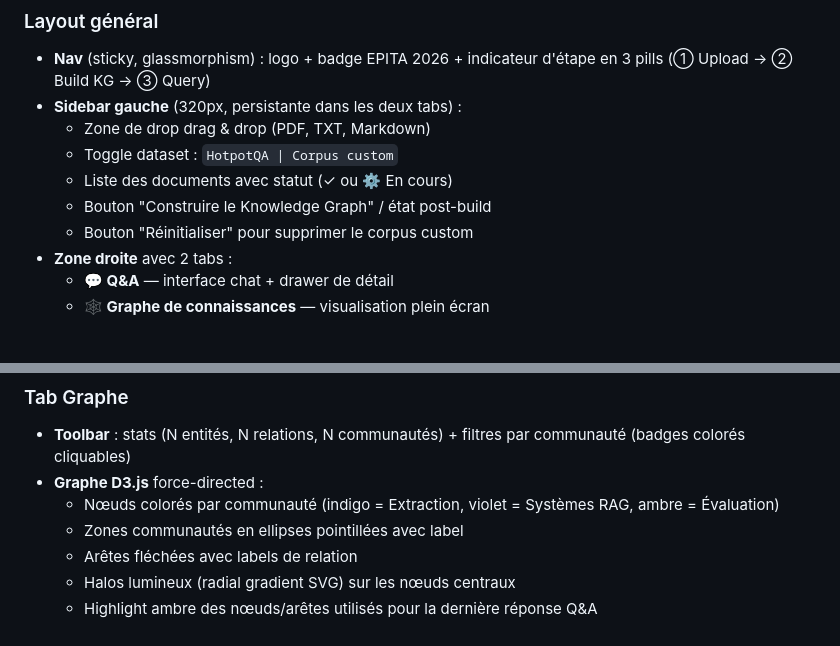
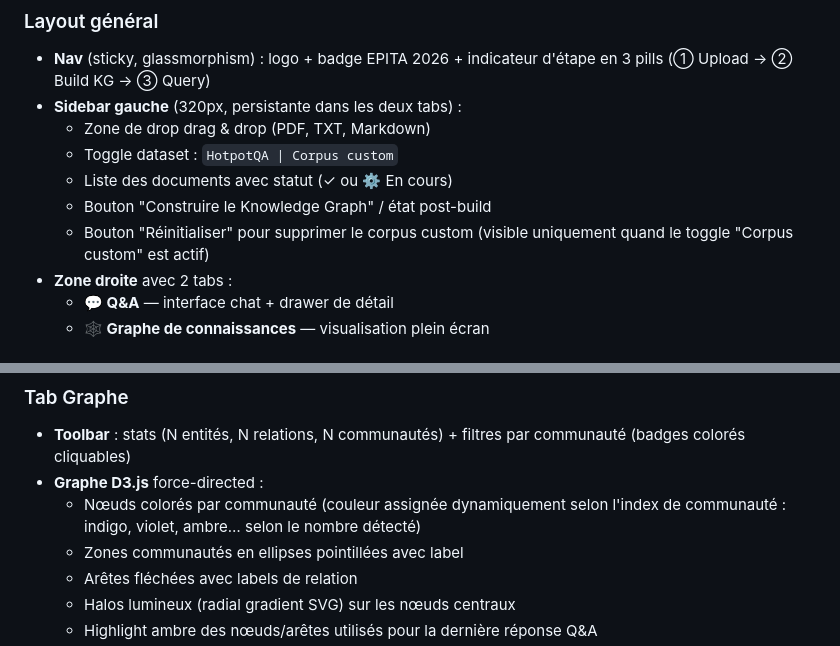
Before and after one commit to Pauwit/symbolic-graphrag, a Markdown page: docs/2026-06-13-G3-graphrag-design.md, 2 parts joined by grey strips. GitHub-like rendering.

```diff
--- a/docs/2026-06-13-G3-graphrag-design.md
+++ b/docs/2026-06-13-G3-graphrag-design.md
@@ -152,7 +153,7 @@ PipelineResult(
   - Toggle dataset : `HotpotQA | Corpus custom`
   - Liste des documents avec statut (✓ ou ⚙ En cours)
   - Bouton "Construire le Knowledge Graph" / état post-build
-  - Bouton "Réinitialiser" pour supprimer le corpus custom
+  - Bouton "Réinitialiser" pour supprimer le corpus custom (visible uniquement quand le toggle "Corpus custom" est actif)
 - **Zone droite** avec 2 tabs :
   - **💬 Q&A** — interface chat + drawer de détail
   - **🕸 Graphe de connaissances** — visualisation plein écran
@@ -171,7 +172,7 @@ PipelineResult(
 ### Tab Graphe
 - **Toolbar** : stats (N entités, N relations, N communautés) + filtres par communauté (badges colorés cliquables)
 - **Graphe D3.js** force-directed :
-  - Nœuds colorés par communauté (indigo = Extraction, violet = Systèmes RAG, ambre = Évaluation)
+  - Nœuds colorés par communauté (couleur assignée dynamiquement selon l'index de communauté : indigo, violet, ambre… selon le nombre détecté)
   - Zones communautés en ellipses pointillées avec label
   - Arêtes fléchées avec labels de relation
   - Halos lumineux (radial gradient SVG) sur les nœuds centraux
```
Also changed, not shown: other parts of docs/2026-06-13-G3-graphrag-design.md (+6 -5 lines).
